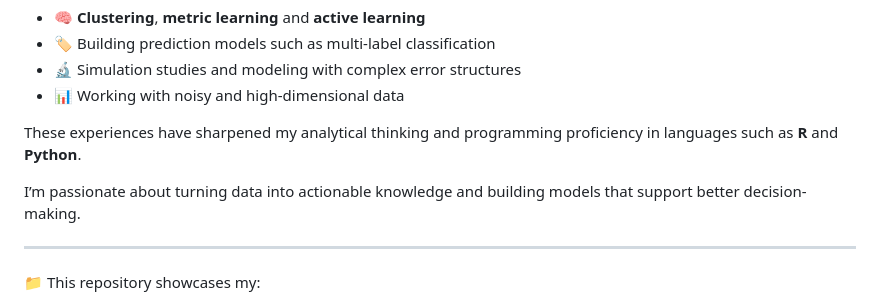
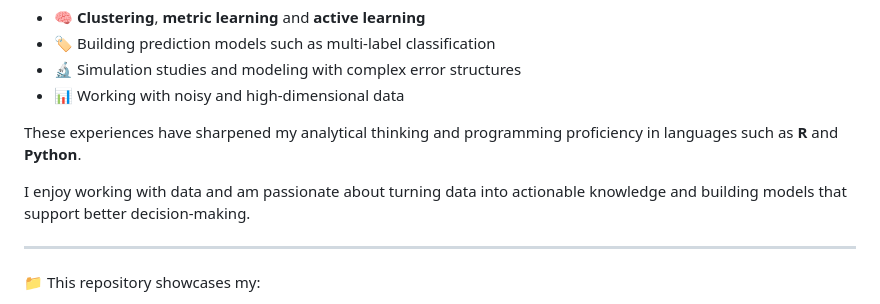
Before and after one commit to ags10001111/Gansen_Deng_Portfolio, a Markdown page: README.md, the part around the change. GitHub-like rendering.

```diff
--- a/README.md
+++ b/README.md
@@ -10,7 +10,7 @@ My academic and research experiences include:
 
 These experiences have sharpened my analytical thinking and programming proficiency in languages such as **R** and **Python**.
 
-I’m passionate about turning data into actionable knowledge and building models that support better decision-making.
+I enjoy working with data and am passionate about turning data into actionable knowledge and building models that support better decision-making.
 
 ---
 
```
